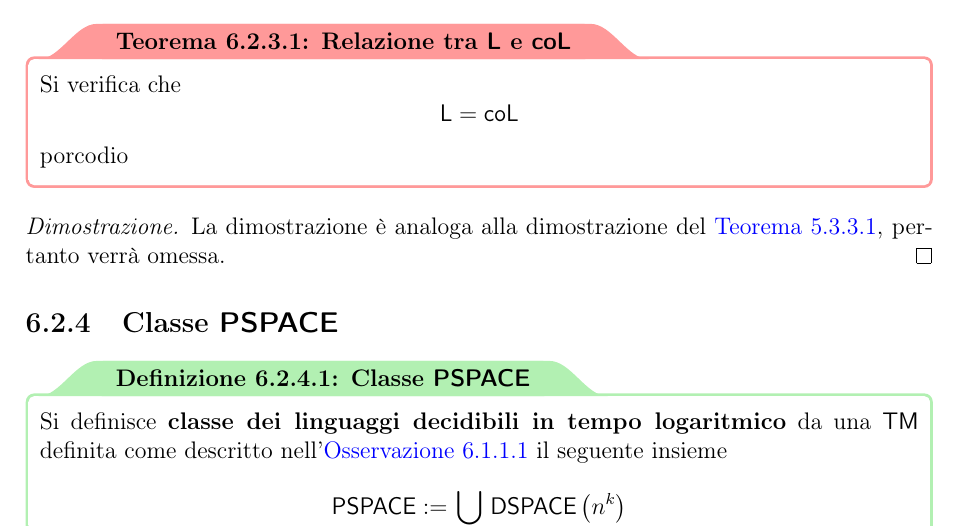
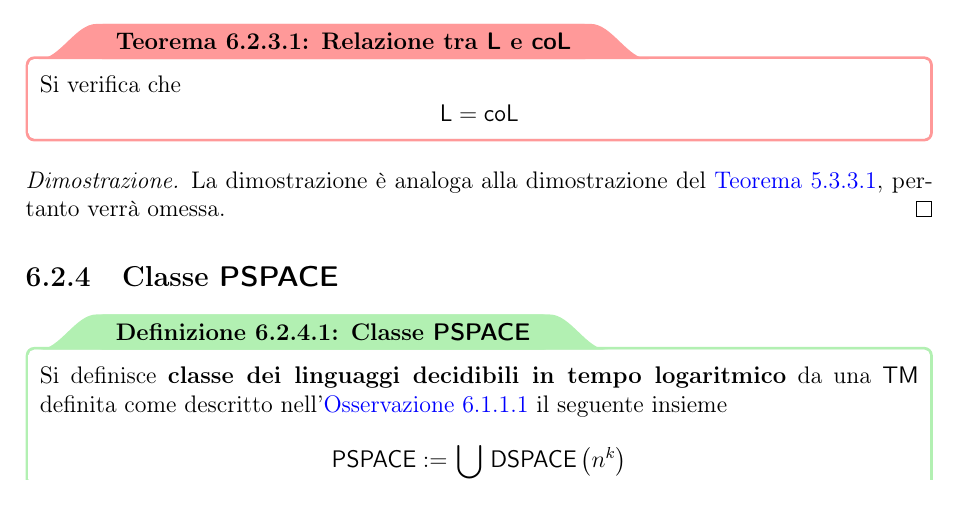
Before and after one commit to aflaag-notes/automata, a LaTeX document (src/Automi: Calcolabilità e Complessità.tex): part of page 125 of 141, cut so that both start at the same text. The pictures show the PDF file src/Automi: Calcolabilità e Complessità.pdf that the author committed with the source.

Commit message:
fix typo

```diff
--- a/src/Automi: Calcolabilità e Complessità.tex
+++ b/src/Automi: Calcolabilità e Complessità.tex
@@ -3706,7 +3706,7 @@
     \end{frameddefn}
 
     \begin{framedthm}{Relazione tra \LSPACE e \coLSPACE}
-        Si verifica che $$\LSPACE = \coLSPACE$$ porcodio
+        Si verifica che $$\LSPACE = \coLSPACE$$
     \end{framedthm}
 
     \begin{proof}
```
Also changed, not shown: src/Automi: Calcolabilità e Complessità.pdf, 3 other files.
